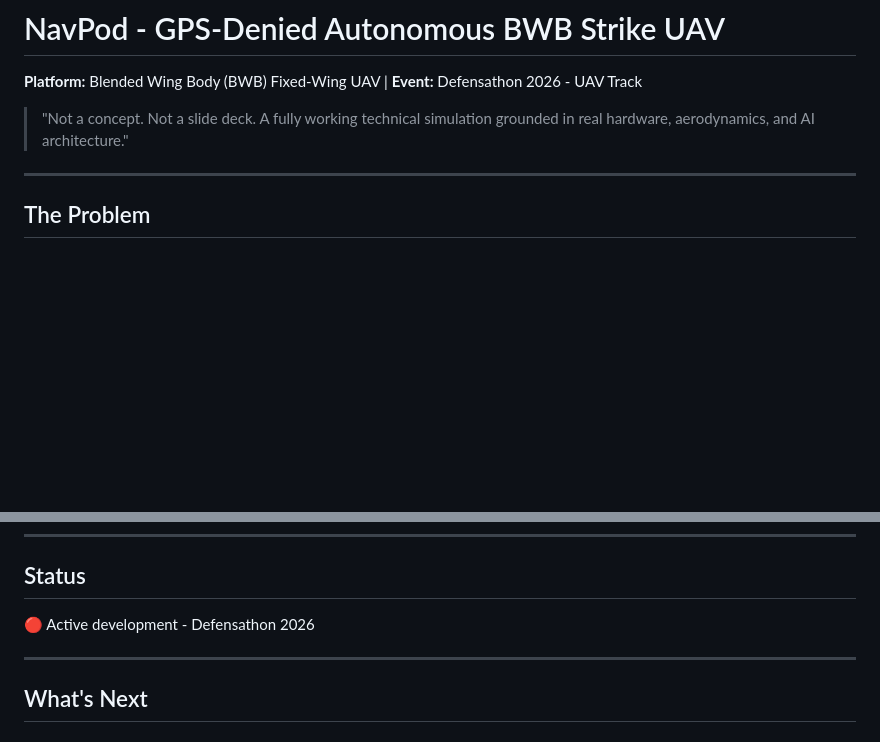
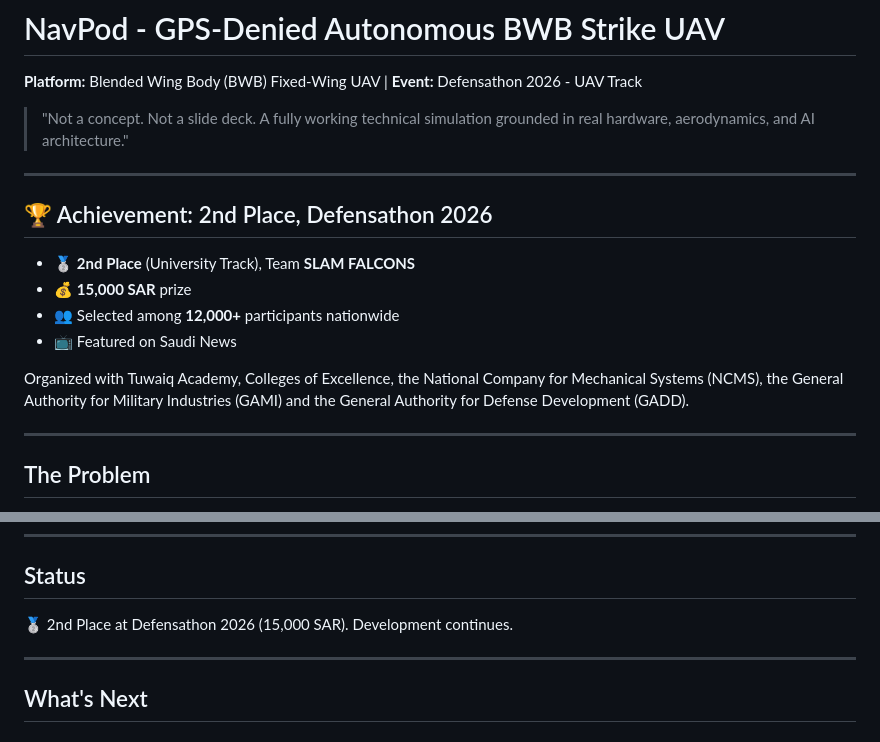
Before and after one commit to isalehalsubaie-hash/navpod-project, a Markdown page: README.md, 2 parts joined by grey strips. GitHub-like rendering; blank space fills up the shorter version.

Commit message:
Add Defensathon 2026 2nd place and 15,000 SAR prize to README
Co-Authored-By: Claude Opus 5.5 <noreply@anthropic.com>
Claude-Session: https://claude.ai/code/session_01WruW57G1fBLcngexLq3xrj

```diff
--- a/README.md
+++ b/README.md
@@ -3,6 +3,16 @@
 
 > "Not a concept. Not a slide deck. A fully working technical simulation grounded in
 > real hardware, aerodynamics, and AI architecture."
+
+---
+
+## 🏆 Achievement: 2nd Place, Defensathon 2026
+- 🥈 **2nd Place** (University Track), Team **SLAM FALCONS**
+- 💰 **15,000 SAR** prize
+- 👥 Selected among **12,000+** participants nationwide
+- 📺 Featured on Saudi News
+
+Organized with Tuwaiq Academy, Colleges of Excellence, the National Company for Mechanical Systems (NCMS), the General Authority for Military Industries (GAMI) and the General Authority for Defense Development (GADD).
 
 ---
 
@@ -72,7 +82,7 @@ fictional map. It works on the real world.
 ---
 
 ## Status
-🔴 Active development - Defensathon 2026
+🥈 2nd Place at Defensathon 2026 (15,000 SAR). Development continues.
 
 ---
 
```
